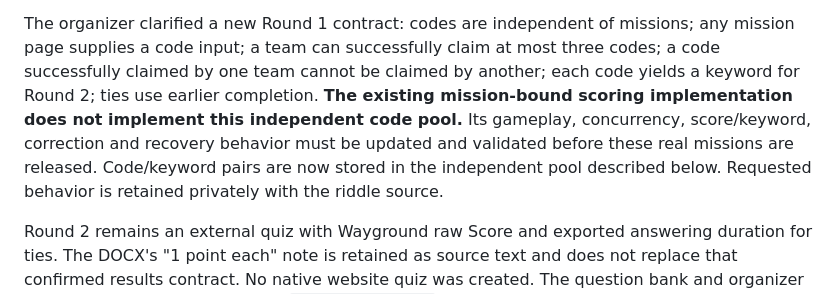
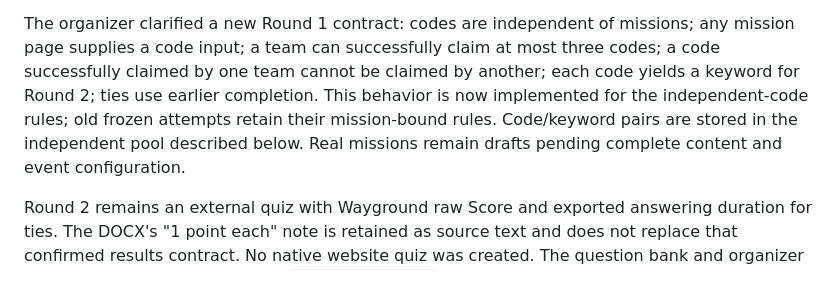
Before and after one commit to Parth-Sharma-Dev/tech-treasure-hunt, a Markdown page: docs/ACTUAL_EVENT_PREPARATION.md, the part around one of its changes. Drawn GitHub-style.

```diff
--- a/docs/ACTUAL_EVENT_PREPARATION.md
+++ b/docs/ACTUAL_EVENT_PREPARATION.md
@@ -26,12 +26,10 @@ the independent collectible answer codes. Image/symbol missions remain to be sup
 The organizer clarified a new Round 1 contract: codes are independent of missions;
 any mission page supplies a code input; a team can successfully claim at most three
 codes; a code successfully claimed by one team cannot be claimed by another; each
-code yields a keyword for Round 2; ties use earlier completion. **The existing
-mission-bound scoring implementation does not implement this independent code
-pool.** Its gameplay, concurrency, score/keyword, correction and recovery behavior
-must be updated and validated before these real missions are released. Code/keyword
-pairs are now stored in the independent pool described below. Requested behavior
-is retained privately with the riddle source.
+code yields a keyword for Round 2; ties use earlier completion. This behavior is now
+implemented for the independent-code rules; old frozen attempts retain their
+mission-bound rules. Code/keyword pairs are stored in the independent pool described
+below. Real missions remain drafts pending complete content and event configuration.
 
 Round 2 remains an external quiz with Wayground raw Score and exported answering
 duration for ties. The DOCX's "1 point each" note is retained as source text and does
```
Also changed, not shown: other parts of docs/ACTUAL_EVENT_PREPARATION.md (+53 -6 lines), docs/ROUND1_OPERATIONS.md (+12 -0 lines), docs/TEST_EVIDENCE.md (+12 -0 lines).
